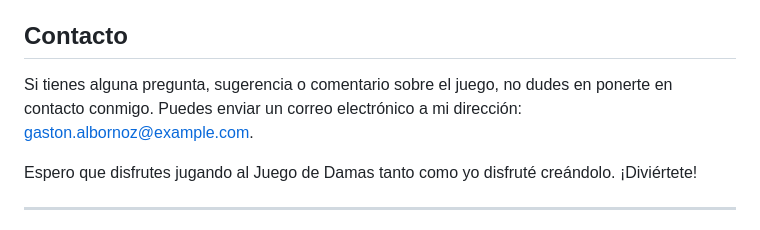
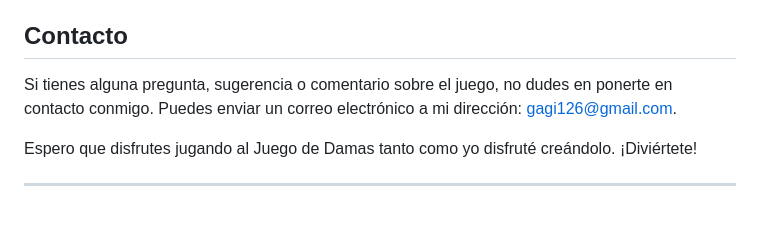
Before and after one commit to gagi126/JuegoDeDamasUAI, a Markdown page: README.md, the part around the change. Drawn GitHub-style.

```diff
--- a/README.md
+++ b/README.md
@@ -28,7 +28,7 @@
 
 ## Contacto
 
-Si tienes alguna pregunta, sugerencia o comentario sobre el juego, no dudes en ponerte en contacto conmigo. Puedes enviar un correo electrónico a mi dirección: [gaston.albornoz@example.com](mailto:Gaston.AlbornozSalafia@alumnos.uai.edu.ar).
+Si tienes alguna pregunta, sugerencia o comentario sobre el juego, no dudes en ponerte en contacto conmigo. Puedes enviar un correo electrónico a mi dirección: [gagi126@gmail.com](mailto:gagi126@gmail.com).
 
 Espero que disfrutes jugando al Juego de Damas tanto como yo disfruté creándolo. ¡Diviértete!
 
```
